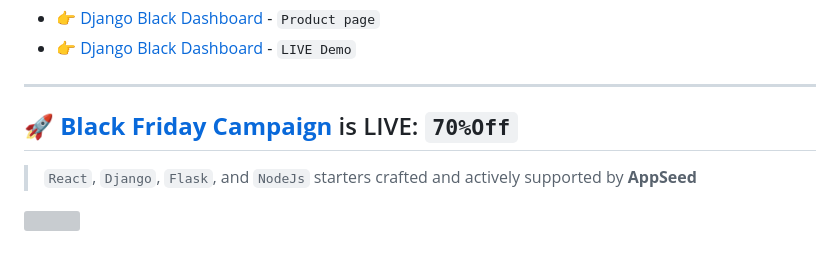
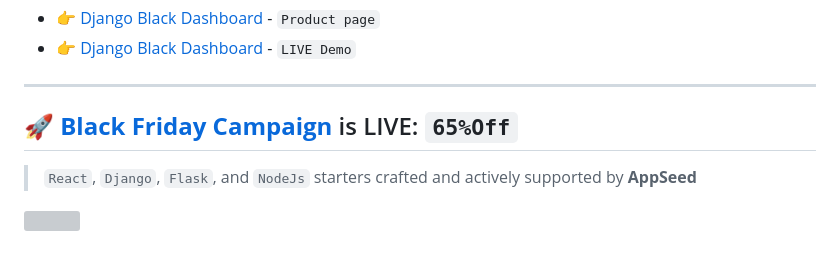
Before and after one commit to luckyguy0311/Django_Black_Dashboard, a Markdown page: README.md, the part around the change. Rendered like a GitHub page; grey boxes are pictures that could not be loaded.

```diff
--- a/README.md
+++ b/README.md
@@ -8,7 +8,7 @@ The product is designed to deliver the best possible user experience with highly
 
 ---
 
-## 🚀 **[Black Friday Campaign](https://appseed.us/)** is LIVE: `70%Off`
+## 🚀 **[Black Friday Campaign](https://appseed.us/)** is LIVE: `65%Off`
 
 > `React`, `Django`, `Flask`, and `NodeJs` starters crafted and actively supported by **AppSeed**
 
```
